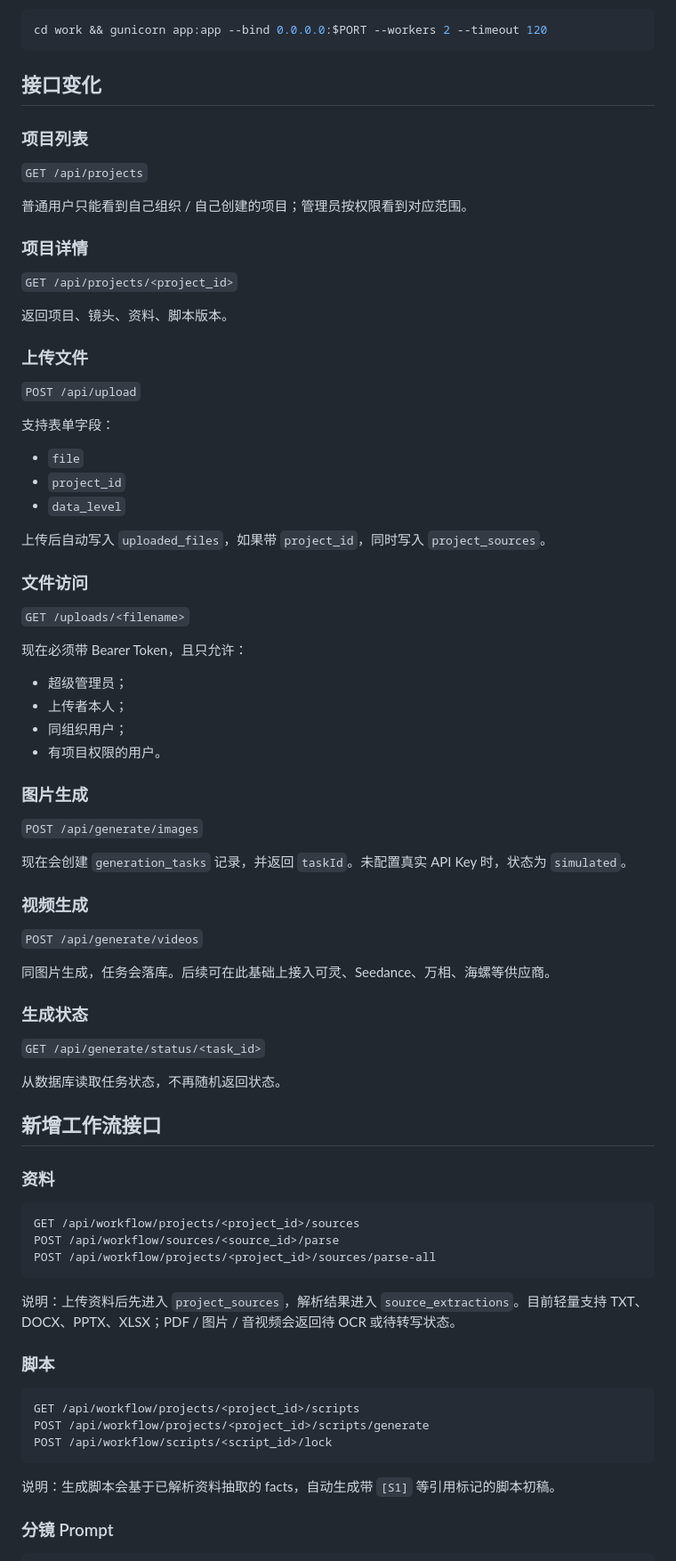
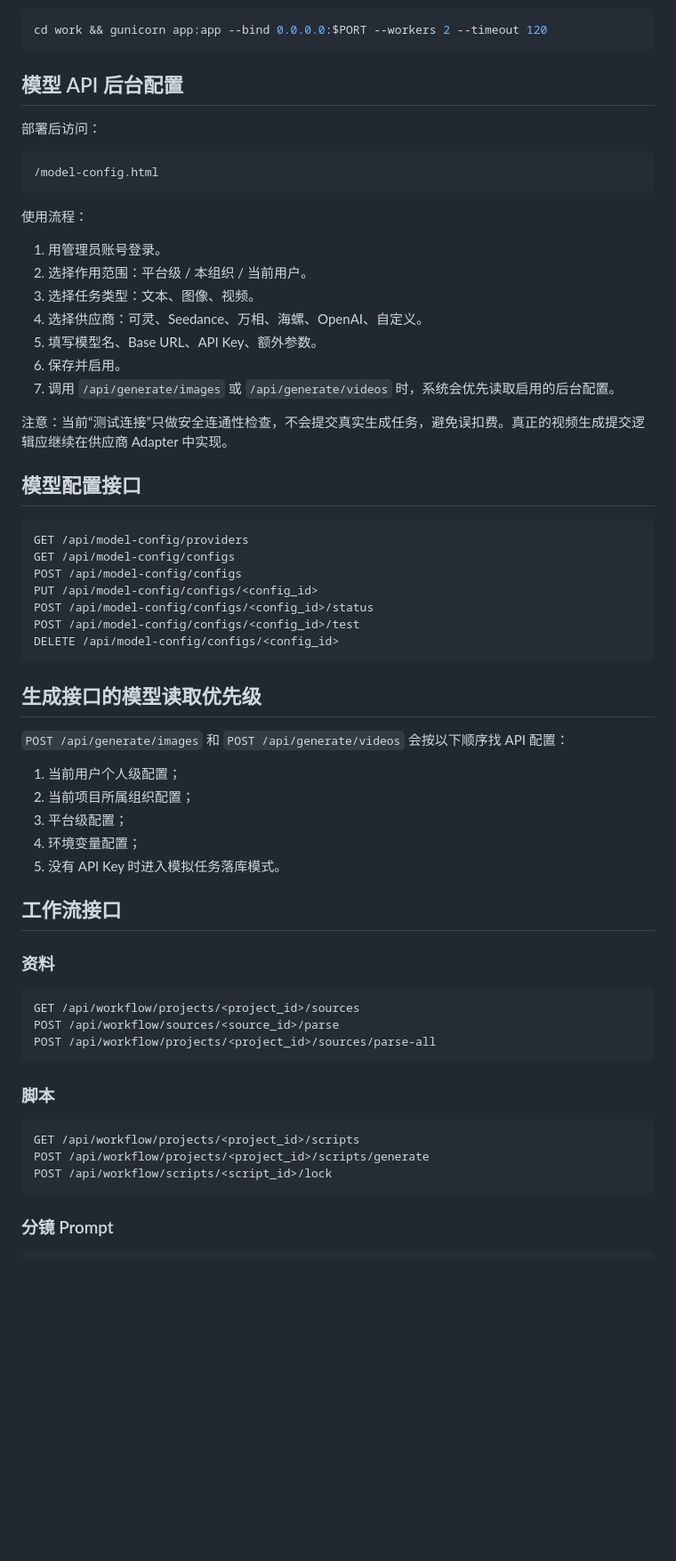
Before and after one commit to ruifengc166-boop/zhengxuan, a Markdown page: docs/P0_MODIFICATION_EXECUTION.md, the part around one of its changes. Shown at 89% size. Rendered like a GitHub page; blank space fills up the shorter version.

Commit message:
docs: document model api config module

````diff
--- a/docs/P0_MODIFICATION_EXECUTION.md
+++ b/docs/P0_MODIFICATION_EXECUTION.md
@@ -106,62 +121,49 @@ gunicorn app:app --bind 0.0.0.0:$PORT --workers 2 --timeout 120
 cd work && gunicorn app:app --bind 0.0.0.0:$PORT --workers 2 --timeout 120
 ```
 
-## 接口变化
+## 模型 API 后台配置
 
-### 项目列表
+部署后访问：
 
-`GET /api/projects`
+```text
+/model-config.html
+```
 
-普通用户只能看到自己组织 / 自己创建的项目；管理员按权限看到对应范围。
+使用流程：
 
-### 项目详情
+1. 用管理员账号登录。
+2. 选择作用范围：平台级 / 本组织 / 当前用户。
+3. 选择任务类型：文本、图像、视频。
+4. 选择供应商：可灵、Seedance、万相、海螺、OpenAI、自定义。
+5. 填写模型名、Base URL、API Key、额外参数。
+6. 保存并启用。
+7. 调用 `/api/generate/images` 或 `/api/generate/videos` 时，系统会优先读取启用的后台配置。
 
-`GET /api/projects/<project_id>`
+注意：当前“测试连接”只做安全连通性检查，不会提交真实生成任务，避免误扣费。真正的视频生成提交逻辑应继续在供应商 Adapter 中实现。
 
-返回项目、镜头、资料、脚本版本。
+## 模型配置接口
 
-### 上传文件
+```http
+GET /api/model-config/providers
+GET /api/model-config/configs
+POST /api/model-config/configs
+PUT /api/model-config/configs/<config_id>
+POST /api/model-config/configs/<config_id>/status
+POST /api/model-config/configs/<config_id>/test
+DELETE /api/model-config/configs/<config_id>
+```
 
-`POST /api/upload`
+## 生成接口的模型读取优先级
 
-支持表单字段：
+`POST /api/generate/images` 和 `POST /api/generate/videos` 会按以下顺序找 API 配置：
 
-- `file`
-- `project_id`
-- `data_level`
+1. 当前用户个人级配置；
+2. 当前项目所属组织配置；
+3. 平台级配置；
+4. 环境变量配置；
+5. 没有 API Key 时进入模拟任务落库模式。
 
-上传后自动写入 `uploaded_files`，如果带 `project_id`，同时写入 `project_sources`。
-
-### 文件访问
-
-`GET /uploads/<filename>`
-
-现在必须带 Bearer Token，且只允许：
-
-- 超级管理员；
-- 上传者本人；
-- 同组织用户；
-- 有项目权限的用户。
-
-### 图片生成
-
-`POST /api/generate/images`
-
-现在会创建 `generation_tasks` 记录，并返回 `taskId`。未配置真实 API Key 时，状态为 `simulated`。
-
-### 视频生成
-
-`POST /api/generate/videos`
-
-同图片生成，任务会落库。后续可在此基础上接入可灵、Seedance、万相、海螺等供应商。
-
-### 生成状态
-
-`GET /api/generate/status/<task_id>`
-
-从数据库读取任务状态，不再随机返回状态。
-
-## 新增工作流接口
+## 工作流接口
 
 ### 资料
 
@@ -171,8 +173,6 @@ POST /api/workflow/sources/<source_id>/parse
 POST /api/workflow/projects/<project_id>/sources/parse-all
 ```
 
-说明：上传资料后先进入 `project_sources`，解析结果进入 `source_extractions`。目前轻量支持 TXT、DOCX、PPTX、XLSX；PDF / 图片 / 音视频会返回待 OCR 或待转写状态。
-
 ### 脚本
 
 ```http
@@ -180,8 +180,6 @@ GET /api/workflow/projects/<project_id>/scripts
 POST /api/workflow/projects/<project_id>/scripts/generate
 POST /api/workflow/scripts/<script_id>/lock
 ```
-
-说明：生成脚本会基于已解析资料抽取的 facts，自动生成带 `[S1]` 等引用标记的脚本初稿。
 
 ### 分镜 Prompt
 
````
Also changed, not shown: other parts of docs/P0_MODIFICATION_EXECUTION.md (+24 -15 lines).
